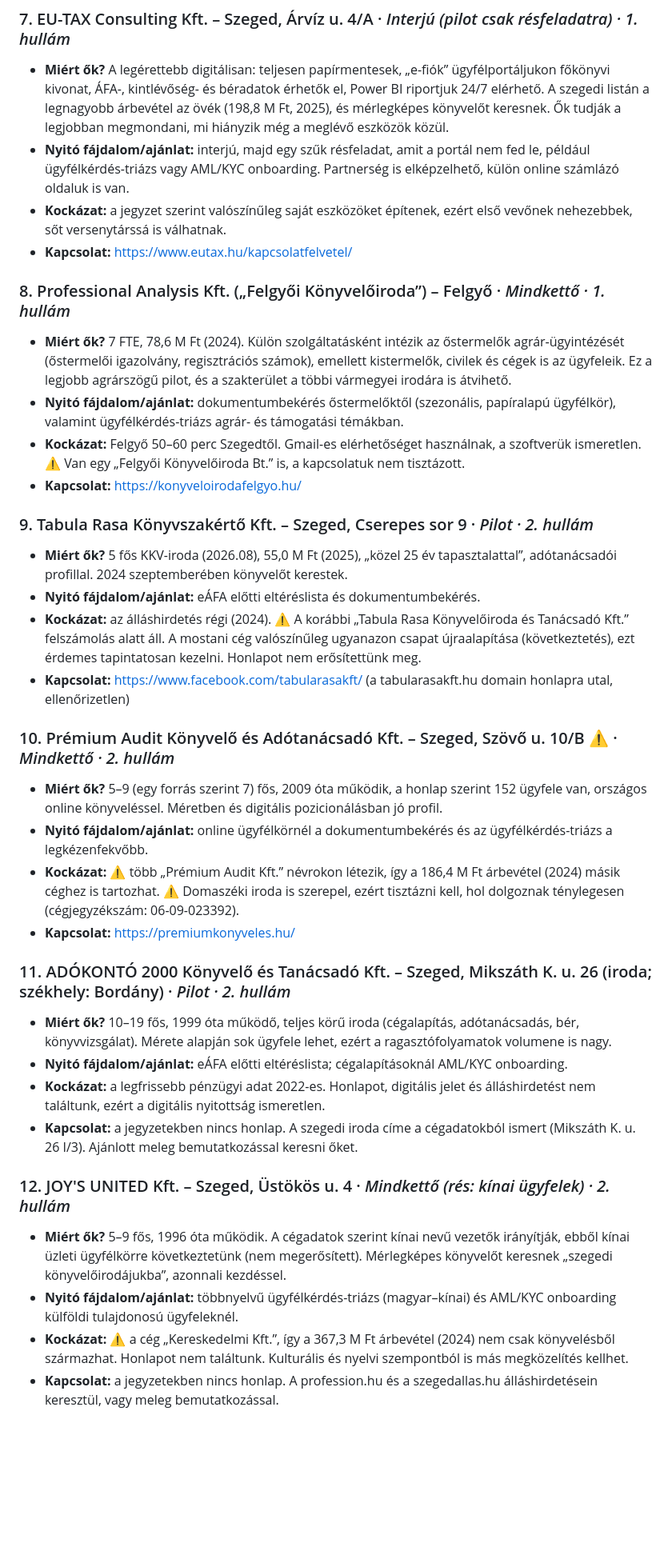
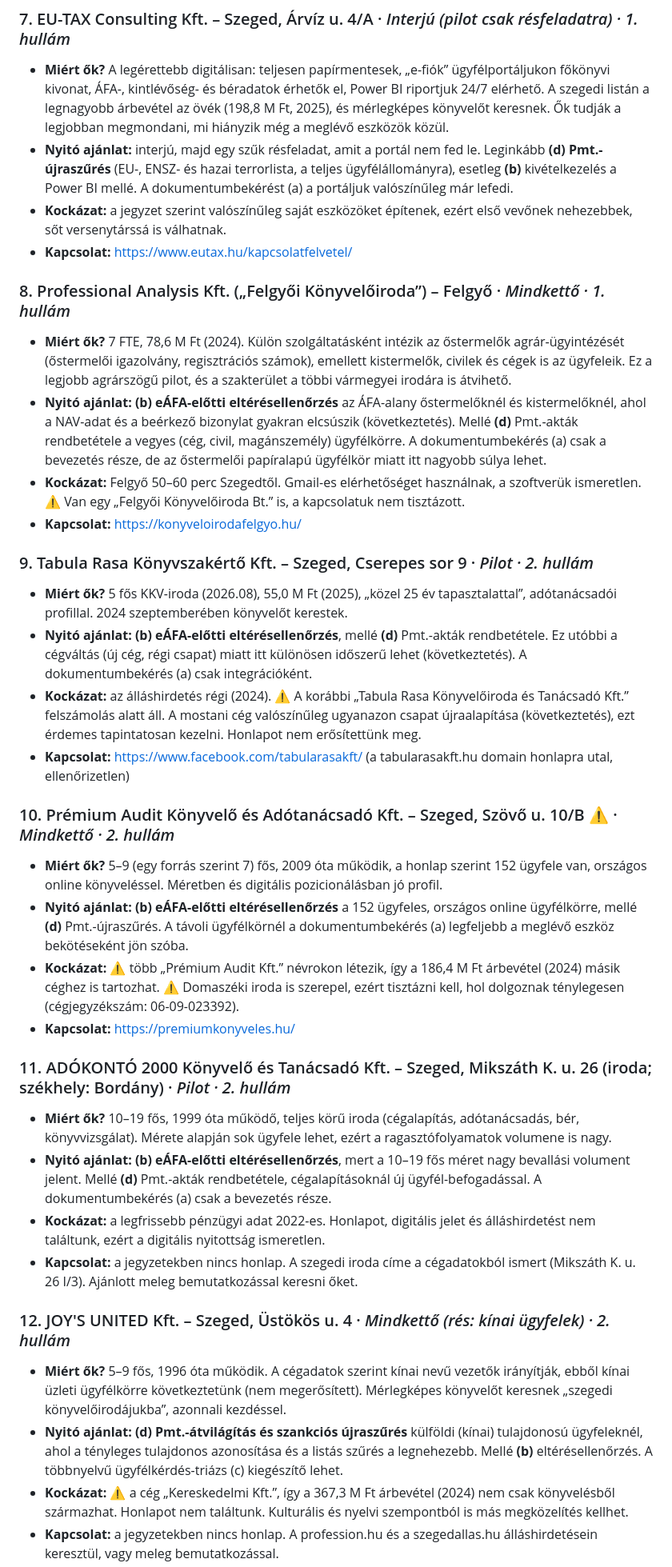
Before and after one commit to DanielArpadfalvi/android_reflex, a Markdown page: reports/Könyvelőirodák top 20 lista.md, the part around one of its changes. Shown at 80% size. Drawn GitHub-style; blank space fills up the shorter version.

```diff
--- a/reports/Könyvelőirodák top 20 lista.md
+++ b/reports/Könyvelőirodák top 20 lista.md
@@ -91,37 +100,37 @@ A lista két kutatási jegyzetből készült. Az egyik 31 szegedi, a másik 24 v
 
 ### 7. EU-TAX Consulting Kft. – Szeged, Árvíz u. 4/A · *Interjú (pilot csak résfeladatra) · 1. hullám*
 - **Miért ők?** A legérettebb digitálisan: teljesen papírmentesek, „e-fiók” ügyfélportáljukon főkönyvi kivonat, ÁFA-, kintlévőség- és béradatok érhetők el, Power BI riportjuk 24/7 elérhető. A szegedi listán a legnagyobb árbevétel az övék (198,8 M Ft, 2025), és mérlegképes könyvelőt keresnek. Ők tudják a legjobban megmondani, mi hiányzik még a meglévő eszközök közül.
-- **Nyitó fájdalom/ajánlat:** interjú, majd egy szűk résfeladat, amit a portál nem fed le, például ügyfélkérdés-triázs vagy AML/KYC onboarding. Partnerség is elképzelhető, külön online számlázó oldaluk is van.
+- **Nyitó ajánlat:** interjú, majd egy szűk résfeladat, amit a portál nem fed le. Leginkább **(d) Pmt.-újraszűrés** (EU-, ENSZ- és hazai terrorlista, a teljes ügyfélállományra), esetleg **(b)** kivételkezelés a Power BI mellé. A dokumentumbekérést (a) a portáljuk valószínűleg már lefedi.
 - **Kockázat:** a jegyzet szerint valószínűleg saját eszközöket építenek, ezért első vevőnek nehezebbek, sőt versenytárssá is válhatnak.
 - **Kapcsolat:** https://www.eutax.hu/kapcsolatfelvetel/
 
 ### 8. Professional Analysis Kft. („Felgyői Könyvelőiroda”) – Felgyő · *Mindkettő · 1. hullám*
 - **Miért ők?** 7 FTE, 78,6 M Ft (2024). Külön szolgáltatásként intézik az őstermelők agrár-ügyintézését (őstermelői igazolvány, regisztrációs számok), emellett kistermelők, civilek és cégek is az ügyfeleik. Ez a legjobb agrárszögű pilot, és a szakterület a többi vármegyei irodára is átvihető.
-- **Nyitó fájdalom/ajánlat:** dokumentumbekérés őstermelőktől (szezonális, papíralapú ügyfélkör), valamint ügyfélkérdés-triázs agrár- és támogatási témákban.
+- **Nyitó ajánlat:** **(b) eÁFA-előtti eltérésellenőrzés** az ÁFA-alany őstermelőknél és kistermelőknél, ahol a NAV-adat és a beérkező bizonylat gyakran elcsúszik (következtetés). Mellé **(d)** Pmt.-akták rendbetétele a vegyes (cég, civil, magánszemély) ügyfélkörre. A dokumentumbekérés (a) csak a bevezetés része, de az őstermelői papíralapú ügyfélkör miatt itt nagyobb súlya lehet.
 - **Kockázat:** Felgyő 50–60 perc Szegedtől. Gmail-es elérhetőséget használnak, a szoftverük ismeretlen. ⚠️ Van egy „Felgyői Könyvelőiroda Bt.” is, a kapcsolatuk nem tisztázott.
 - **Kapcsolat:** https://konyveloirodafelgyo.hu/
 
 ### 9. Tabula Rasa Könyvszakértő Kft. – Szeged, Cserepes sor 9 · *Pilot · 2. hullám*
 - **Miért ők?** 5 fős KKV-iroda (2026.08), 55,0 M Ft (2025), „közel 25 év tapasztalattal”, adótanácsadói profillal. 2024 szeptemberében könyvelőt kerestek.
-- **Nyitó fájdalom/ajánlat:** eÁFA előtti eltéréslista és dokumentumbekérés.
+- **Nyitó ajánlat:** **(b) eÁFA-előtti eltérésellenőrzés**, mellé **(d)** Pmt.-akták rendbetétele. Ez utóbbi a cégváltás (új cég, régi csapat) miatt itt különösen időszerű lehet (következtetés). A dokumentumbekérés (a) csak integrációként.
 - **Kockázat:** az álláshirdetés régi (2024). ⚠️ A korábbi „Tabula Rasa Könyvelőiroda és Tanácsadó Kft.” felszámolás alatt áll. A mostani cég valószínűleg ugyanazon csapat újraalapítása (következtetés), ezt érdemes tapintatosan kezelni. Honlapot nem erősítettünk meg.
 - **Kapcsolat:** https://www.facebook.com/tabularasakft/ (a tabularasakft.hu domain honlapra utal, ellenőrizetlen)
 
 ### 10. Prémium Audit Könyvelő és Adótanácsadó Kft. – Szeged, Szövő u. 10/B ⚠️ · *Mindkettő · 2. hullám*
 - **Miért ők?** 5–9 (egy forrás szerint 7) fős, 2009 óta működik, a honlap szerint 152 ügyfele van, országos online könyveléssel. Méretben és digitális pozicionálásban jó profil.
-- **Nyitó fájdalom/ajánlat:** online ügyfélkörnél a dokumentumbekérés és az ügyfélkérdés-triázs a legkézenfekvőbb.
+- **Nyitó ajánlat:** **(b) eÁFA-előtti eltérésellenőrzés** a 152 ügyfeles, országos online ügyfélkörre, mellé **(d)** Pmt.-újraszűrés. A távoli ügyfélkörnél a dokumentumbekérés (a) legfeljebb a meglévő eszköz bekötéseként jön szóba.
 - **Kockázat:** ⚠️ több „Prémium Audit Kft.” névrokon létezik, így a 186,4 M Ft árbevétel (2024) másik céghez is tartozhat. ⚠️ Domaszéki iroda is szerepel, ezért tisztázni kell, hol dolgoznak ténylegesen (cégjegyzékszám: 06-09-023392).
 - **Kapcsolat:** https://premiumkonyveles.hu/
 
 ### 11. ADÓKONTÓ 2000 Könyvelő és Tanácsadó Kft. – Szeged, Mikszáth K. u. 26 (iroda; székhely: Bordány) · *Pilot · 2. hullám*
 - **Miért ők?** 10–19 fős, 1999 óta működő, teljes körű iroda (cégalapítás, adótanácsadás, bér, könyvvizsgálat). Mérete alapján sok ügyfele lehet, ezért a ragasztófolyamatok volumene is nagy.
-- **Nyitó fájdalom/ajánlat:** eÁFA előtti eltéréslista; cégalapításoknál AML/KYC onboarding.
+- **Nyitó ajánlat:** **(b) eÁFA-előtti eltérésellenőrzés**, mert a 10–19 fős méret nagy bevallási volument jelent. Mellé **(d)** Pmt.-akták rendbetétele, cégalapításoknál új ügyfél-befogadással. A dokumentumbekérés (a) csak a bevezetés része.
 - **Kockázat:** a legfrissebb pénzügyi adat 2022-es. Honlapot, digitális jelet és álláshirdetést nem találtunk, ezért a digitális nyitottság ismeretlen.
 - **Kapcsolat:** a jegyzetekben nincs honlap. A szegedi iroda címe a cégadatokból ismert (Mikszáth K. u. 26 I/3). Ajánlott meleg bemutatkozással keresni őket.
 
 ### 12. JOY'S UNITED Kft. – Szeged, Üstökös u. 4 · *Mindkettő (rés: kínai ügyfelek) · 2. hullám*
 - **Miért ők?** 5–9 fős, 1996 óta működik. A cégadatok szerint kínai nevű vezetők irányítják, ebből kínai üzleti ügyfélkörre következtetünk (nem megerősített). Mérlegképes könyvelőt keresnek „szegedi könyvelőirodájukba”, azonnali kezdéssel.
-- **Nyitó fájdalom/ajánlat:** többnyelvű ügyfélkérdés-triázs (magyar–kínai) és AML/KYC onboarding külföldi tulajdonosú ügyfeleknél.
+- **Nyitó ajánlat:** **(d) Pmt.-átvilágítás és szankciós újraszűrés** külföldi (kínai) tulajdonosú ügyfeleknél, ahol a tényleges tulajdonos azonosítása és a listás szűrés a legnehezebb. Mellé **(b)** eltérésellenőrzés. A többnyelvű ügyfélkérdés-triázs (c) kiegészítő lehet.
 - **Kockázat:** ⚠️ a cég „Kereskedelmi Kft.”, így a 367,3 M Ft árbevétel (2024) nem csak könyvelésből származhat. Honlapot nem találtunk. Kulturális és nyelvi szempontból is más megközelítés kellhet.
 - **Kapcsolat:** a jegyzetekben nincs honlap. A profession.hu és a szegedallas.hu álláshirdetésein keresztül, vagy meleg bemutatkozással.
 
```
Also changed, not shown: other parts of reports/Könyvelőirodák top 20 lista.md (+28 -18 lines).
